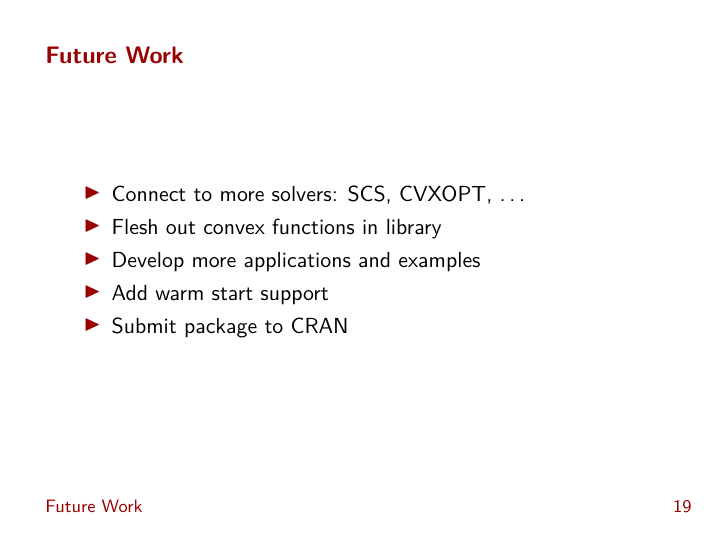
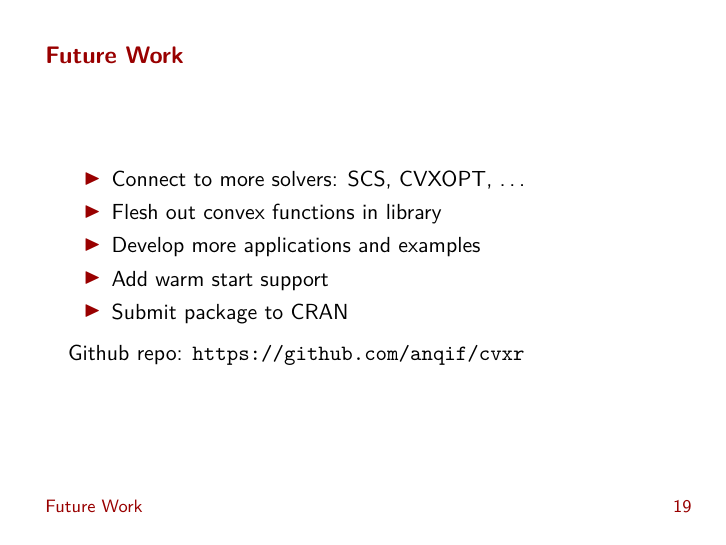
Before and after one commit to anqif/cvxr_slides, LaTeX slides (useR16_conference.tex): page 24 of 24. Compiled offline with pdfLaTeX.

Commit message:
Add git repo link at end

```diff
--- a/useR16_conference.tex
+++ b/useR16_conference.tex
@@ -530,6 +530,8 @@ maximize entropy
 		\item Add warm start support
 		\item Submit package to CRAN
 	\EIT
+
+	Github repo: \url{https://github.com/anqif/cvxr}
 \end{frame}
 
 \end{document}
```
Also changed, not shown: useR16_conference.pdf.
